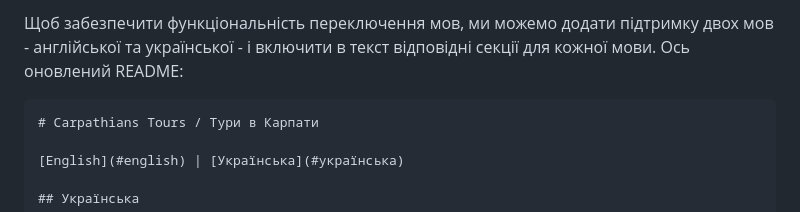
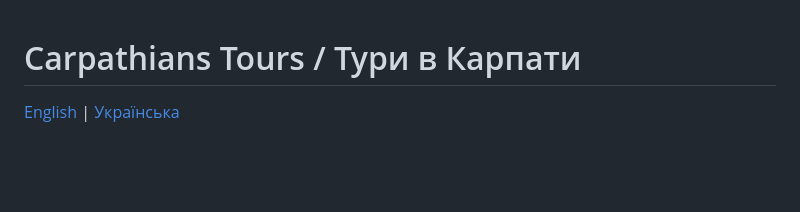
Before and after one commit to alexveryk/single-page-carpathians, a Markdown page: README.md, the part around one of its changes. GitHub-like rendering; blank space fills up the shorter version.

````diff
--- a/README.md
+++ b/README.md
@@ -1,6 +1,3 @@
-Щоб забезпечити функціональність переключення мов, ми можемо додати підтримку двох мов - англійської та української - і включити в текст відповідні секції для кожної мови. Ось оновлений README:
-
-```markdown
 # Carpathians Tours / Тури в Карпати
 
 [English](#english) | [Українська](#українська)
````
Also changed, not shown: other parts of README.md (+3 -0 lines).
